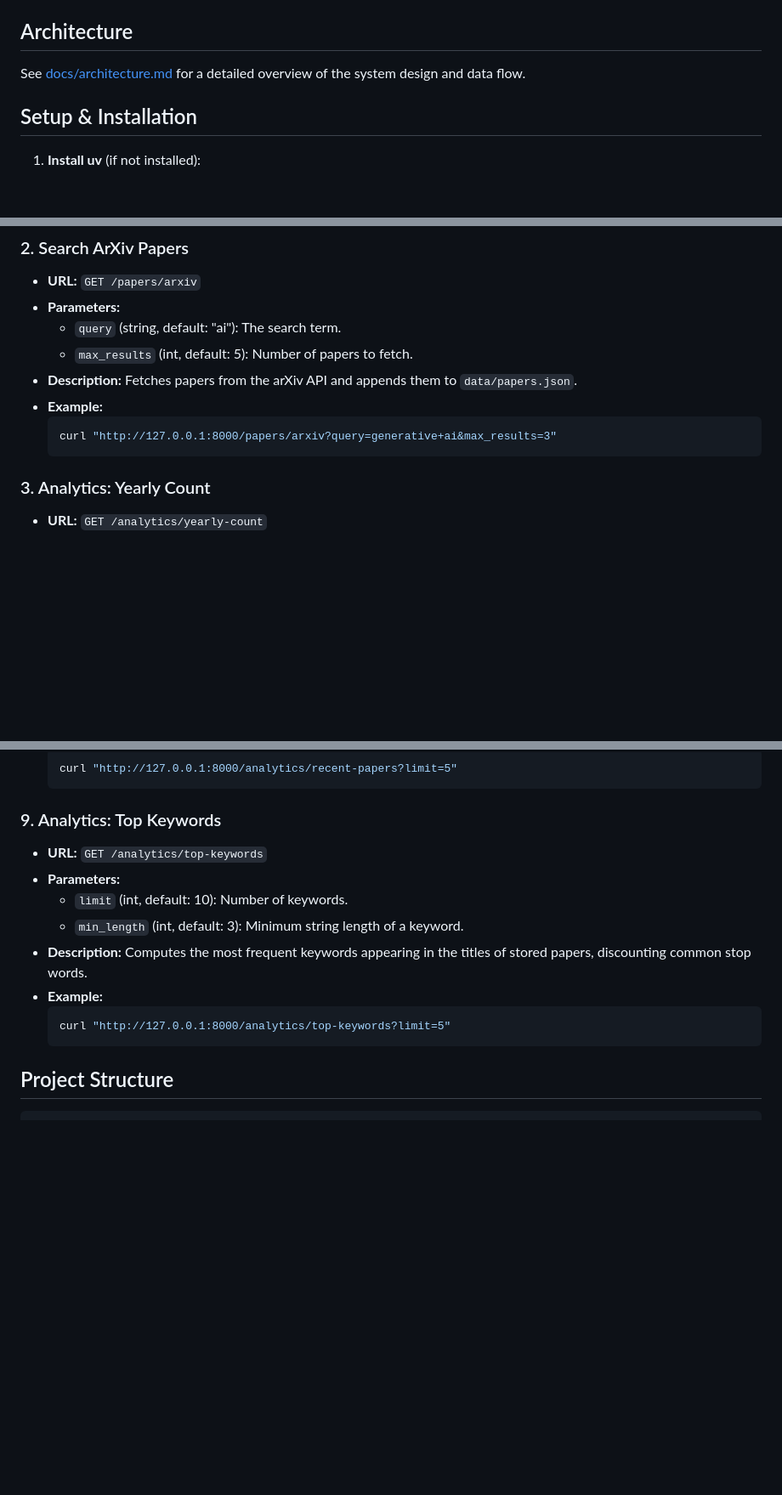
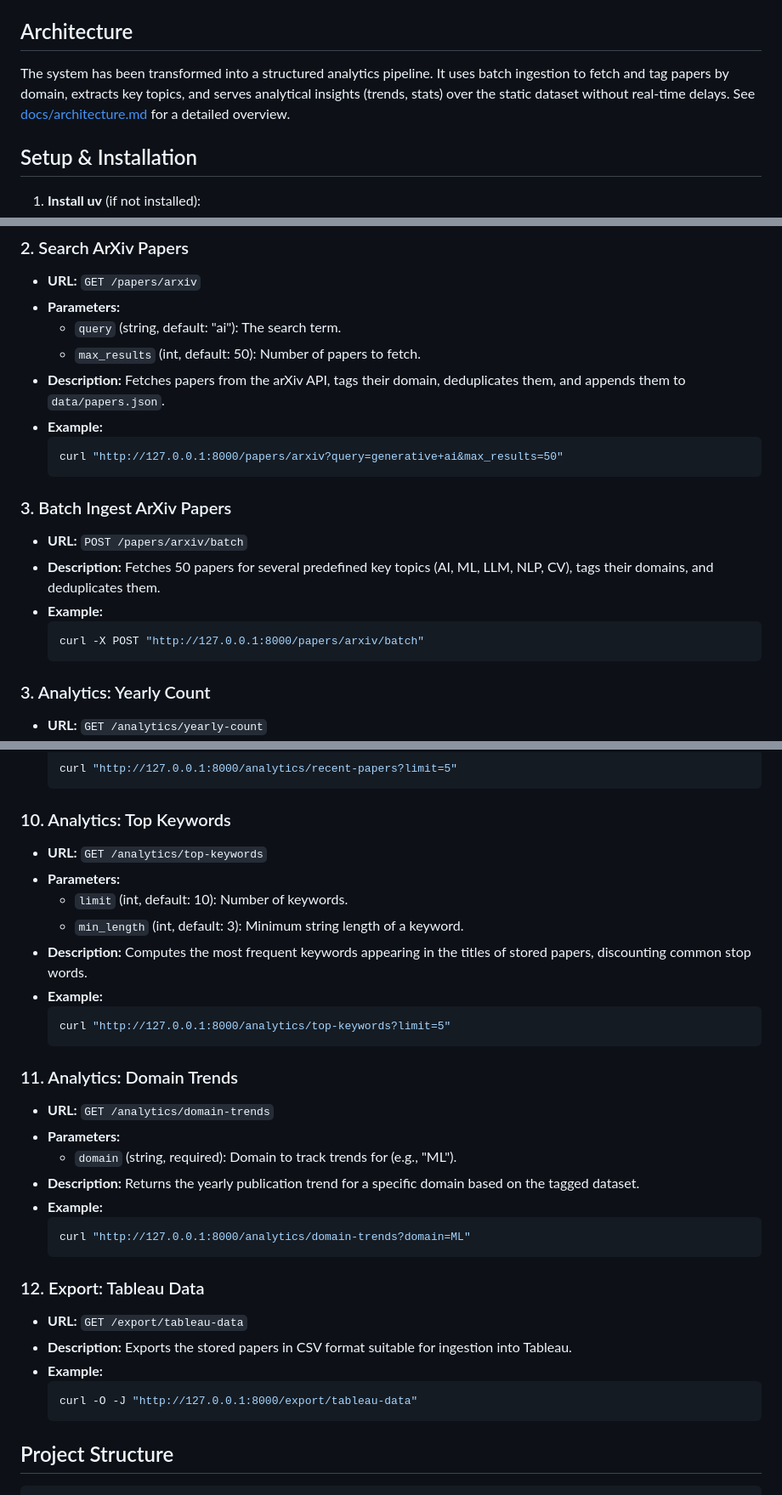
Before and after one commit to mahirdesai2004/ResearchIQ, a Markdown page: README.md, 3 parts joined by grey strips. Shown at 85% size. GitHub-like rendering; blank space fills up the shorter version.

Commit message:
docs: update README with analytics architecture

````diff
--- a/README.md
+++ b/README.md
@@ -11,7 +11,7 @@ Backend service for **ResearchIQ**, an LLM-based research analytics system. This
 *   **LLM Integration:** Google Gemini (2.5 Flash/Pro) via `google-genai`
 
 ## Architecture
-See [docs/architecture.md](docs/architecture.md) for a detailed overview of the system design and data flow.
+The system has been transformed into a structured analytics pipeline. It uses batch ingestion to fetch and tag papers by domain, extracts key topics, and serves analytical insights (trends, stats) over the static dataset without real-time delays. See [docs/architecture.md](docs/architecture.md) for a detailed overview.
 
 ## Setup & Installation
 
@@ -50,11 +50,19 @@ See [docs/architecture.md](docs/architecture.md) for a detailed overview of the
 *   **URL:** `GET /papers/arxiv`
 *   **Parameters:**
     *   `query` (string, default: "ai"): The search term.
-    *   `max_results` (int, default: 5): Number of papers to fetch.
-*   **Description:** Fetches papers from the arXiv API and appends them to `data/papers.json`.
+    *   `max_results` (int, default: 50): Number of papers to fetch.
+*   **Description:** Fetches papers from the arXiv API, tags their domain, deduplicates them, and appends them to `data/papers.json`.
 *   **Example:**
     ```bash
-    curl "http://127.0.0.1:8000/papers/arxiv?query=generative+ai&max_results=3"
+    curl "http://127.0.0.1:8000/papers/arxiv?query=generative+ai&max_results=50"
+    ```
+
+### 3. Batch Ingest ArXiv Papers
+*   **URL:** `POST /papers/arxiv/batch`
+*   **Description:** Fetches 50 papers for several predefined key topics (AI, ML, LLM, NLP, CV), tags their domains, and deduplicates them.
+*   **Example:**
+    ```bash
+    curl -X POST "http://127.0.0.1:8000/papers/arxiv/batch"
     ```
 
 ### 3. Analytics: Yearly Count
@@ -117,7 +125,7 @@ See [docs/architecture.md](docs/architecture.md) for a detailed overview of the
     curl "http://127.0.0.1:8000/analytics/recent-papers?limit=5"
     ```
 
-### 9. Analytics: Top Keywords
+### 10. Analytics: Top Keywords
 *   **URL:** `GET /analytics/top-keywords`
 *   **Parameters:**
     *   `limit` (int, default: 10): Number of keywords.
@@ -126,6 +134,24 @@ See [docs/architecture.md](docs/architecture.md) for a detailed overview of the
 *   **Example:**
     ```bash
     curl "http://127.0.0.1:8000/analytics/top-keywords?limit=5"
+    ```
+
+### 11. Analytics: Domain Trends
+*   **URL:** `GET /analytics/domain-trends`
+*   **Parameters:**
+    *   `domain` (string, required): Domain to track trends for (e.g., "ML").
+*   **Description:** Returns the yearly publication trend for a specific domain based on the tagged dataset.
+*   **Example:**
+    ```bash
+    curl "http://127.0.0.1:8000/analytics/domain-trends?domain=ML"
+    ```
+
+### 12. Export: Tableau Data
+*   **URL:** `GET /export/tableau-data`
+*   **Description:** Exports the stored papers in CSV format suitable for ingestion into Tableau.
+*   **Example:**
+    ```bash
+    curl -O -J "http://127.0.0.1:8000/export/tableau-data"
     ```
 
 ## Project Structure
````
